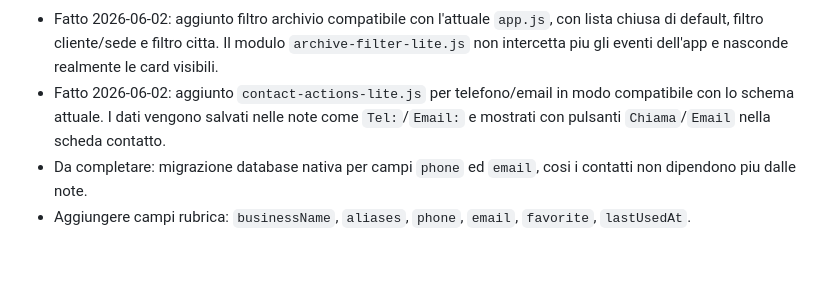
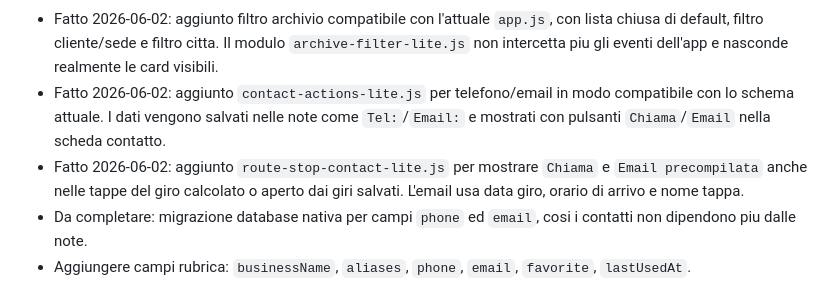
Before and after one commit to mattedero-cmd/Organizzatore-percorsi, a Markdown page: ROADMAP.md, the part around the change. Drawn GitHub-style; blank space fills up the shorter version.

Commit message:
Aggiorna roadmap azioni contatto nel giro

```diff
--- a/ROADMAP.md
+++ b/ROADMAP.md
@@ -21,6 +21,7 @@ Attivita:
 
 - Fatto 2026-06-02: aggiunto filtro archivio compatibile con l'attuale `app.js`, con lista chiusa di default, filtro cliente/sede e filtro citta. Il modulo `archive-filter-lite.js` non intercetta piu gli eventi dell'app e nasconde realmente le card visibili.
 - Fatto 2026-06-02: aggiunto `contact-actions-lite.js` per telefono/email in modo compatibile con lo schema attuale. I dati vengono salvati nelle note come `Tel:`/`Email:` e mostrati con pulsanti `Chiama`/`Email` nella scheda contatto.
+- Fatto 2026-06-02: aggiunto `route-stop-contact-lite.js` per mostrare `Chiama` e `Email precompilata` anche nelle tappe del giro calcolato o aperto dai giri salvati. L'email usa data giro, orario di arrivo e nome tappa.
 - Da completare: migrazione database nativa per campi `phone` ed `email`, cosi i contatti non dipendono piu dalle note.
 - Aggiungere campi rubrica: `businessName`, `aliases`, `phone`, `email`, `favorite`, `lastUsedAt`.
 - Aggiornare database SQLite/Postgres con migrazione.
```
